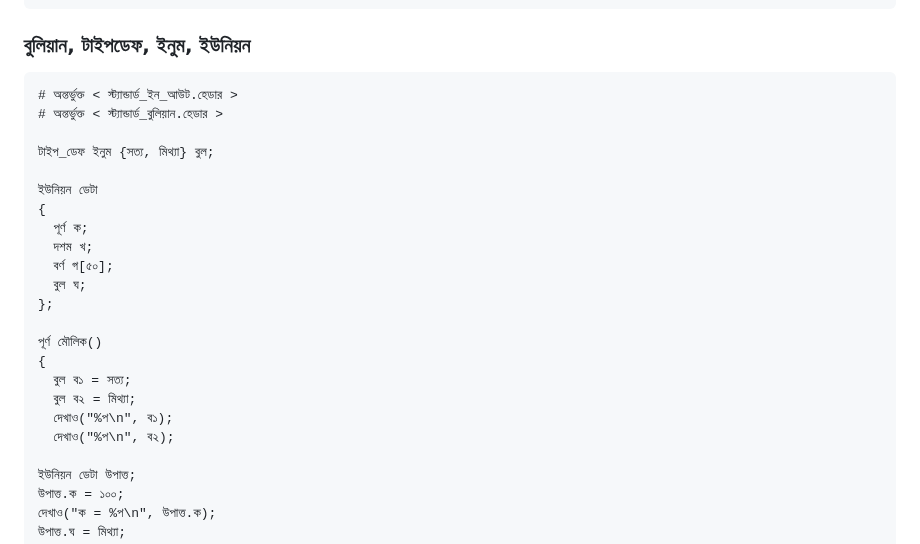
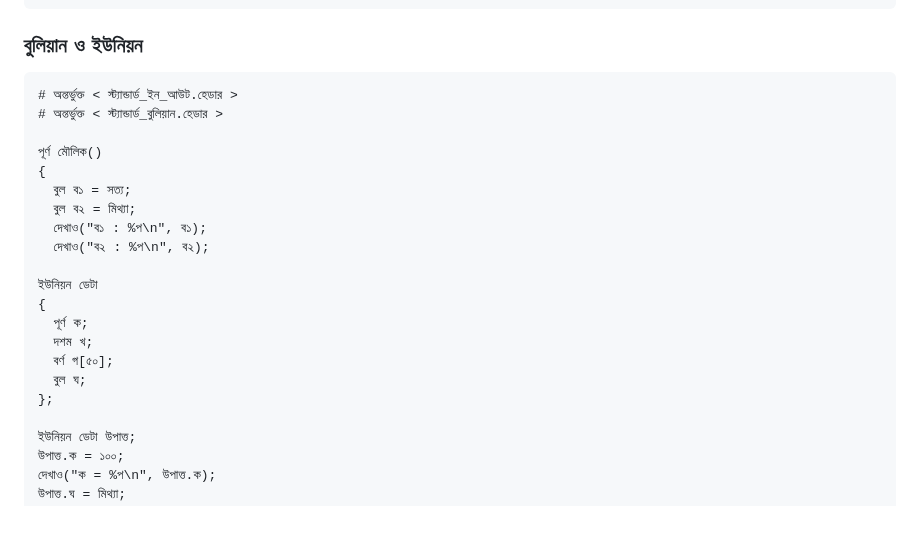
Before and after one commit to anisurrahmanlikhon/Bangla-C-Language, a Markdown page: index.md, the part around the change. Rendered like a GitHub page; blank space fills up the shorter version.

````diff
--- a/index.md
+++ b/index.md
@@ -678,12 +678,17 @@ Library Function
  ফেরত ০;
 }
 ```
-### বুলিয়ান, টাইপডেফ, ইনুম, ইউনিয়ন
+### বুলিয়ান ও ইউনিয়ন
 ```
 # অন্তর্ভুক্ত < স্ট্যান্ডার্ড_ইন_আউট.হেডার >
 # অন্তর্ভুক্ত < স্ট্যান্ডার্ড_বুলিয়ান.হেডার >
 
-টাইপ_ডেফ ইনুম {সত্য, মিথ্যা} বুল;
+পূর্ণ মৌলিক()
+{
+  বুল ব১ = সত্য;
+  বুল ব২ = মিথ্যা;
+  দেখাও("ব১ : %প\n", ব১);
+  দেখাও("ব২ : %প\n", ব২);
 
 ইউনিয়ন ডেটা
 {
@@ -692,13 +697,6 @@ Library Function
   বর্ণ গ[৫০];
   বুল ঘ;
 };
-
-পূর্ণ মৌলিক()
-{
-  বুল ব১ = সত্য;
-  বুল ব২ = মিথ্যা;
-  দেখাও("%প\n", ব১);
-  দেখাও("%প\n", ব২);
 
 ইউনিয়ন ডেটা উপাত্ত;
 উপাত্ত.ক = ১০০;
````
